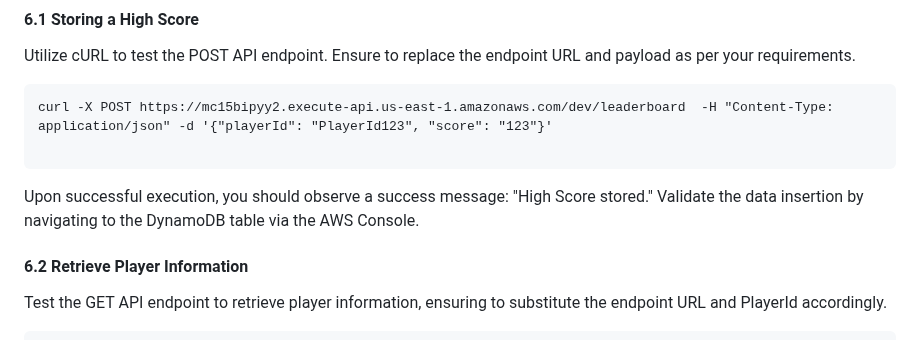
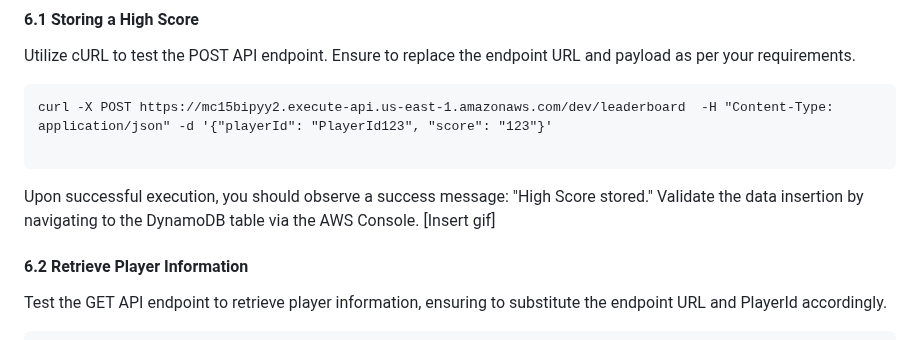
Before and after one commit to khu-tech/workshop_dry_run, a Markdown page: README.md, the part around the change. Drawn GitHub-style.

````diff
--- a/README.md
+++ b/README.md
@@ -134,7 +134,7 @@ Utilize cURL to test the POST API endpoint. Ensure to replace the endpoint URL a
 curl -X POST https://mc15bipyy2.execute-api.us-east-1.amazonaws.com/dev/leaderboard  -H "Content-Type: application/json" -d '{"playerId": "PlayerId123", "score": "123"}'
 
 ```
-Upon successful execution, you should observe a success message: "High Score stored." Validate the data insertion by navigating to the DynamoDB table via the AWS Console.
+Upon successful execution, you should observe a success message: "High Score stored." Validate the data insertion by navigating to the DynamoDB table via the AWS Console. [Insert gif]
 
 
 #### 6.2 Retrieve Player Information
````
